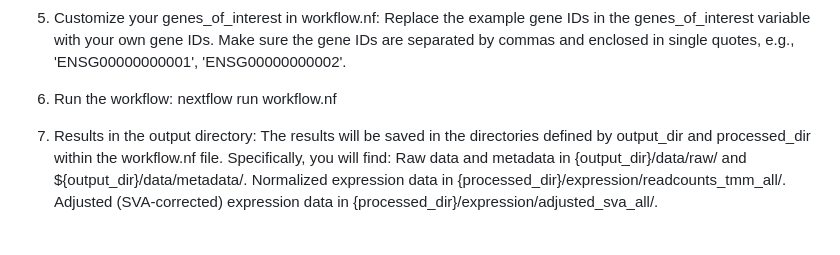
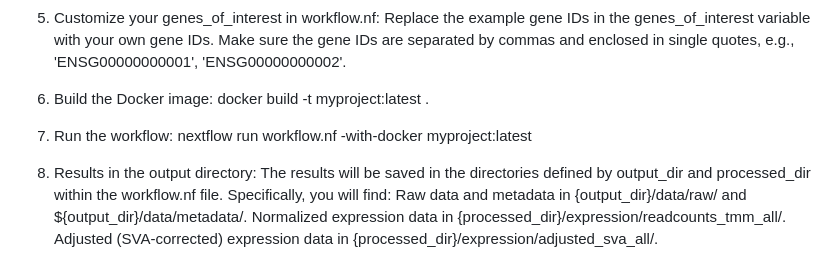
Before and after one commit to dhana2403/GTEx_Pro, a Markdown page: README.md, the part around the change. GitHub-like rendering; blank space fills up the shorter version.

```diff
--- a/README.md
+++ b/README.md
@@ -45,8 +45,11 @@ This repository contains the academic version of the GTEx_pro pipeline for GTEx
    Replace the example gene IDs in the genes_of_interest variable with your own gene IDs.
    Make sure the gene IDs are separated by commas and enclosed in single quotes, e.g., 'ENSG00000000001', 'ENSG00000000002'.
 
-7. Run the workflow:
-   nextflow run workflow.nf
+7. Build the Docker image:
+   docker build -t myproject:latest .
+
+8. Run the workflow:
+   nextflow run workflow.nf -with-docker myproject:latest
 
 8. Results in the output directory:
    The results will be saved in the directories defined by output_dir and processed_dir within the workflow.nf file.
```
